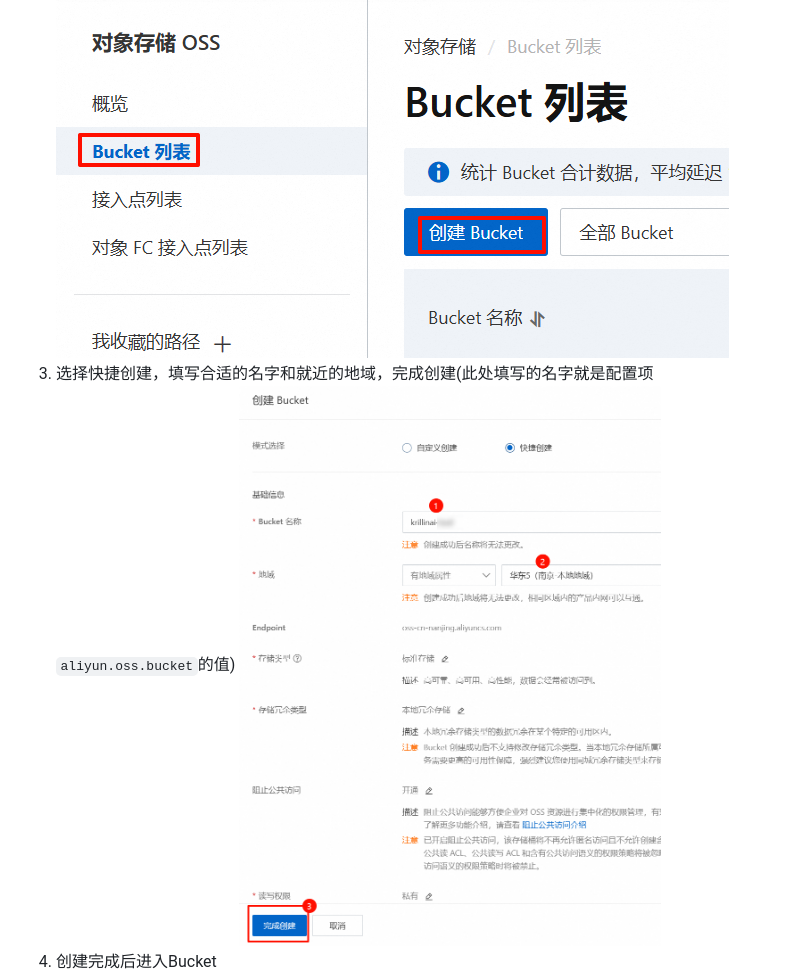
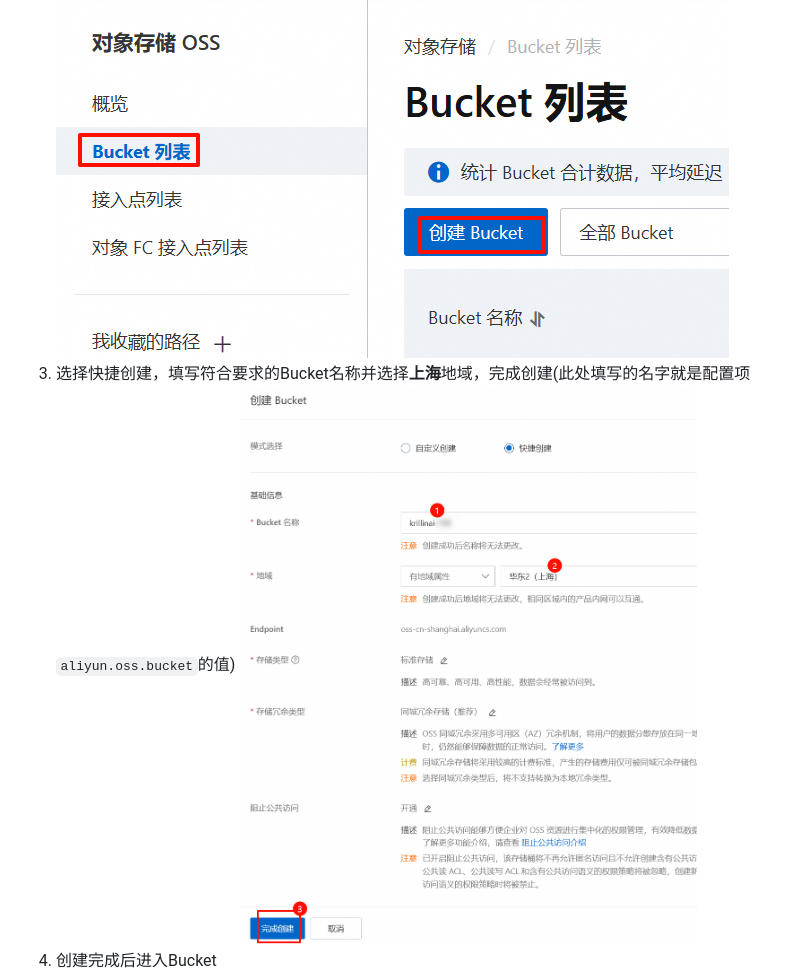
Before and after one commit to shiningsun/KlicStudio, a Markdown page: docs/aliyun.md, the part around the change. GitHub-like rendering; pictures changed too: docs/images/aliyun_oss_2.png.

Commit message:
docs: update readme

```diff
--- a/docs/aliyun.md
+++ b/docs/aliyun.md
@@ -25,7 +25,7 @@
 1. 进入[阿里云对象存储服务控制台](https://oss.console.aliyun.com/overview)，首次进入需开通服务
 2. 左侧选择Bucket列表，然后点击创建
 ![阿里云OSS](./images/aliyun_oss_1.png)
-3. 选择快捷创建，填写合适的名字和就近的地域，完成创建(此处填写的名字就是配置项`aliyun.oss.bucket`的值)
+3. 选择快捷创建，填写符合要求的Bucket名称并选择**上海**地域，完成创建(此处填写的名字就是配置项`aliyun.oss.bucket`的值)
 ![阿里云OSS](./images/aliyun_oss_2.png)
 4. 创建完成后进入Bucket
 ![阿里云OSS](./images/aliyun_oss_3.png)
```
